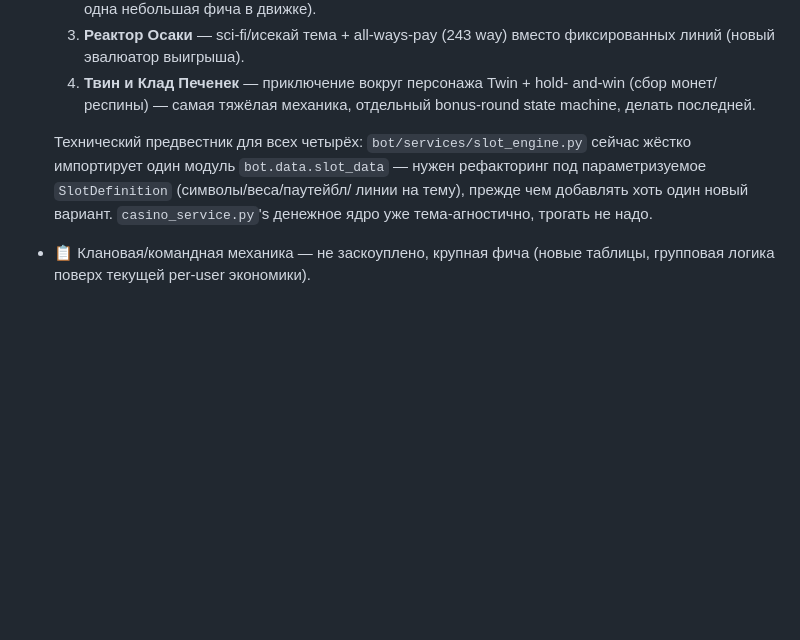
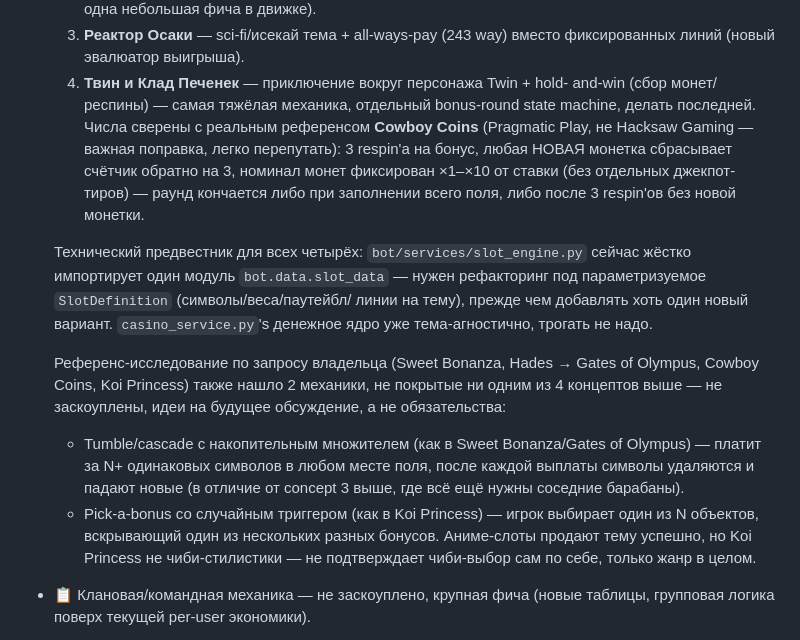
Before and after one commit to Hainox/YUVI-BOT-v2, a Markdown page: docs/roadmap.md, the part around the change. Rendered like a GitHub page; blank space fills up the shorter version.

Commit message:
docs(roadmap): уточнить hold-and-win числами Cowboy Coins, отметить 2 доп. механики
Твин и Клад Печенек — сверил hold-and-win (3 respin'а, сброс на новую
монетку, номинал ×1-10 без джекпот-тиров) с реальным референсом Cowboy
Coins (Pragmatic Play, не Hacksaw Gaming). Также зафиксировал 2 идеи из
референс-исследования (tumble/cascade, pick-a-bonus), не покрытые
существующими 4 концептами — как бэклог на обсуждение, не обязательство.

```diff
--- a/docs/roadmap.md
+++ b/docs/roadmap.md
@@ -62,13 +62,33 @@
      фиксированных линий (новый эвалюатор выигрыша).
   4. **Твин и Клад Печенек** — приключение вокруг персонажа Twin + hold-
      and-win (сбор монет/респины) — самая тяжёлая механика, отдельный
-     bonus-round state machine, делать последней.
+     bonus-round state machine, делать последней. Числа сверены с реальным
+     референсом **Cowboy Coins** (Pragmatic Play, не Hacksaw Gaming —
+     важная поправка, легко перепутать): 3 respin'а на бонус, любая НОВАЯ
+     монетка сбрасывает счётчик обратно на 3, номинал монет фиксирован
+     ×1–×10 от ставки (без отдельных джекпот-тиров) — раунд кончается
+     либо при заполнении всего поля, либо после 3 respin'ов без новой
+     монетки.
 
   Технический предвестник для всех четырёх: `bot/services/slot_engine.py`
   сейчас жёстко импортирует один модуль `bot.data.slot_data` — нужен
   рефакторинг под параметризуемое `SlotDefinition` (символы/веса/паутейбл/
   линии на тему), прежде чем добавлять хоть один новый вариант.
   `casino_service.py`'s денежное ядро уже тема-агностично, трогать не надо.
+
+  Референс-исследование по запросу владельца (Sweet Bonanza, Hades →
+  Gates of Olympus, Cowboy Coins, Koi Princess) также нашло 2 механики,
+  не покрытые ни одним из 4 концептов выше — не заскоуплены, идеи на
+  будущее обсуждение, а не обязательства:
+  - Tumble/cascade с накопительным множителем (как в Sweet Bonanza/Gates
+    of Olympus) — платит за N+ одинаковых символов в любом месте поля,
+    после каждой выплаты символы удаляются и падают новые (в отличие от
+    concept 3 выше, где всё ещё нужны соседние барабаны).
+  - Pick-a-bonus со случайным триггером (как в Koi Princess) — игрок
+    выбирает один из N объектов, вскрывающий один из нескольких разных
+    бонусов. Аниме-слоты продают тему успешно, но Koi Princess не
+    чиби-стилистики — не подтверждает чиби-выбор сам по себе, только
+    жанр в целом.
 - 📋 Клановая/командная механика — не заскоуплено, крупная фича (новые
   таблицы, групповая логика поверх текущей per-user экономики).
 - 📋 Mini App: контент и вовлечение — не заскоуплено (сезонные события?
```
